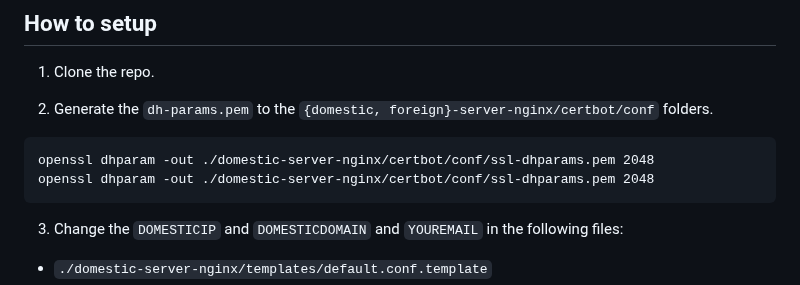
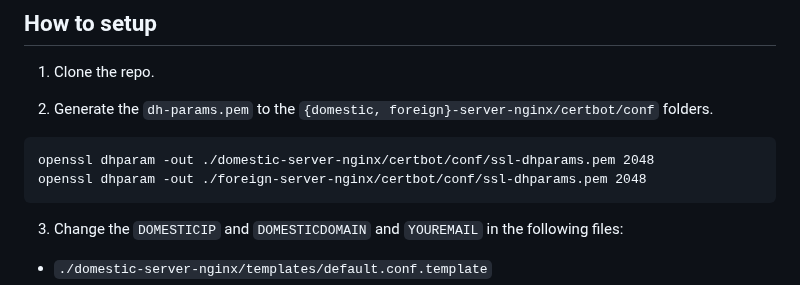
Before and after one commit to parsanoori/v2ray-configs, a Markdown page: README.md, the part around the change. Drawn GitHub-style.

Commit message:
fixed the dh-params.pem mistake

````diff
--- a/README.md
+++ b/README.md
@@ -8,7 +8,7 @@
 
 ```
 openssl dhparam -out ./domestic-server-nginx/certbot/conf/ssl-dhparams.pem 2048
-openssl dhparam -out ./domestic-server-nginx/certbot/conf/ssl-dhparams.pem 2048
+openssl dhparam -out ./foreign-server-nginx/certbot/conf/ssl-dhparams.pem 2048
 ```
 
 3. Change the `DOMESTICIP` and `DOMESTICDOMAIN` and `YOUREMAIL` in  the following files:
````
